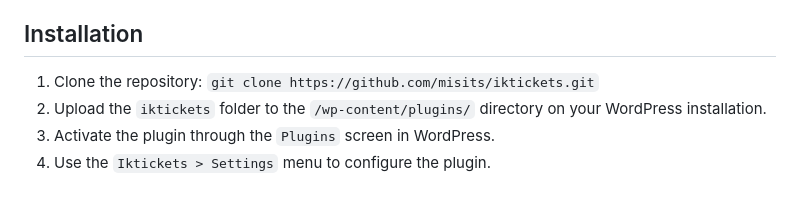
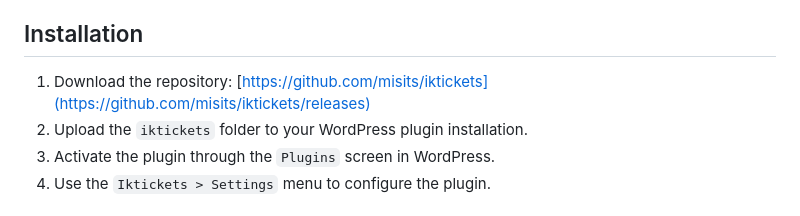
Before and after one commit to misits/iktickets, a Markdown page: README.md, the part around the change. Rendered like a GitHub page.

```diff
--- a/README.md
+++ b/README.md
@@ -27,8 +27,8 @@ If you find this plugin helpful, consider supporting its development via [PayPal
 
 ## Installation
 
-1. Clone the repository: `git clone https://github.com/misits/iktickets.git`
-2. Upload the `iktickets` folder to the `/wp-content/plugins/` directory on your WordPress installation.
+1. Download the repository: [https://github.com/misits/iktickets](https://github.com/misits/iktickets/releases)
+2. Upload the `iktickets` folder to your WordPress plugin installation.
 3. Activate the plugin through the `Plugins` screen in WordPress.
 4. Use the `Iktickets > Settings` menu to configure the plugin.
 
```
